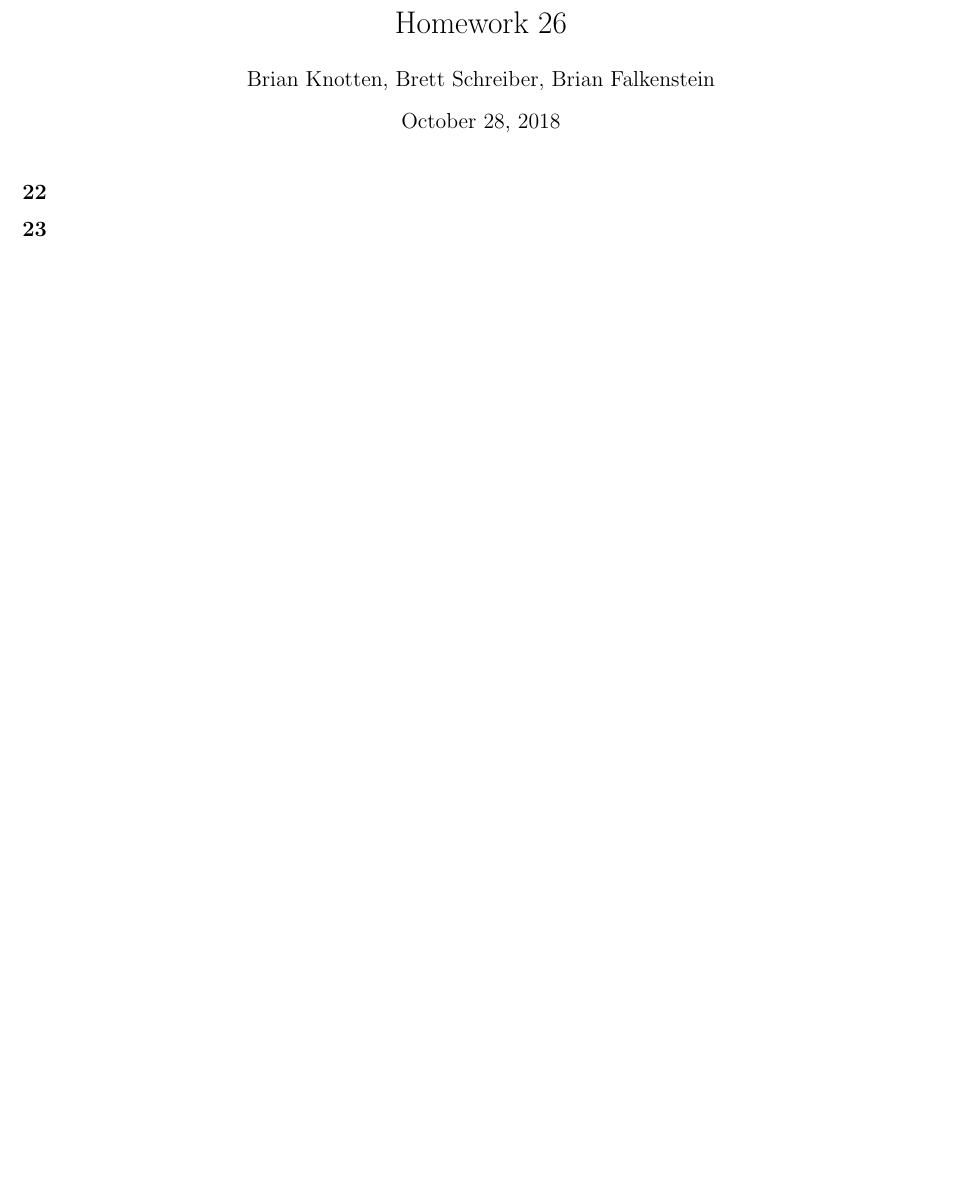
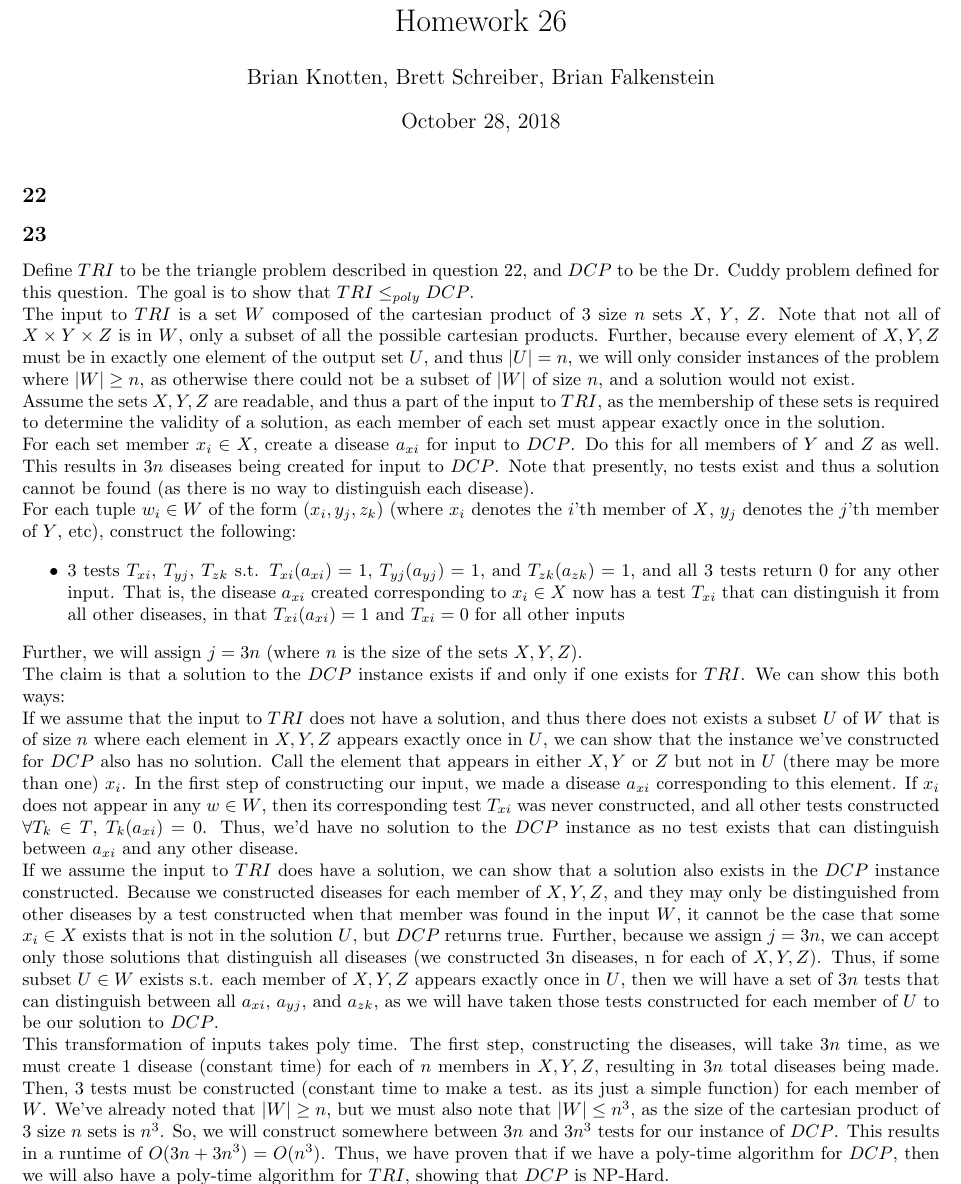
Before and after one commit to BK874/CS1510, a LaTeX problem sheet (homework26/homework26.tex): part of the page before the commit and part of page 1 of 2 after it, cut so that both start at the same text, the shorter picture padded with empty space. Compiled offline with pdfLaTeX.

Commit message:
solution to 23

```diff
--- a/homework26/homework26.tex
+++ b/homework26/homework26.tex
@@ -35,6 +35,20 @@
 
 
 \subsection*{23}
+Define $TRI$ to be the triangle problem described in question 22, and $DCP$ to be the Dr. Cuddy problem defined for this question. The goal is to show that $TRI \leq _{poly} DCP$. \\
+The input to $TRI$ is a set $W$ composed of the cartesian product of 3 size $n$ sets $X$, $Y$, $Z$. Note that not all of $X \times Y \times Z$ is in $W$, only a subset of all the possible cartesian products. Further, because every element of $X, Y, Z$ must be in exactly one element of the output set $U$, and thus $|U| = n$, we will only consider instances of the problem where $|W| \geq n$, as otherwise there could not be a subset of $|W|$ of size $n$, and a solution would not exist. \\
+Assume the sets $X, Y, Z$ are readable, and thus a part of the input to $TRI$, as the membership of these sets is required to determine the validity of a solution, as each member of each set must appear exactly once in the solution. \\
+For each set member $x_i\in X$,  create a disease $a_{xi}$ for input to $DCP$. Do this for all members of $Y$ and $Z$ as well. This results in $3n$ diseases being created for input to $DCP$. Note that presently, no tests exist and thus a solution cannot be found (as there is no way to distinguish each disease). \\
+For each tuple $w_i \in W$ of the form $(x_i, y_j, z_k)$ (where $x_i$ denotes the $i$'th member of $X$, $y_j$ denotes the $j$'th member of $Y$, etc), construct the following:
+\begin{itemize}
+\item 3 tests $T_{xi}$, $T_{yj}$, $T_{zk}$ s.t. $T_{xi}(a_{xi}) = 1$,  $T_{yj}(a_{yj}) = 1$, and  $T_{zk}(a_{zk}) = 1$, and all 3 tests return 0 for any other input. That is, the disease $a_{xi}$ created corresponding to $x_i \in X$ now has a test $T_{xi}$ that can distinguish it from all other diseases, in that  $T_{xi}(a_{xi}) = 1$ and $T_{xi} = 0$ for all other inputs
+\end{itemize}
+Further, we will assign $j=3n$ (where $n$ is the size of the sets $X, Y, Z$). \\
+The claim is that a solution to the $DCP$ instance exists if and only if one exists for $TRI$. We can show this both ways: \\
+If we assume that the input to $TRI$ does not have a solution, and thus there does not exists a subset $U$ of $W$ that is of size $n$ where each element in $X, Y, Z$ appears exactly once in $U$, we can show that the instance we've constructed for $DCP$ also has no solution. Call the element that appears in either $X, Y$ or $Z$ but not in $U$ (there may be more than one) $x_i$. In the first step of constructing our input, we made a disease $a_{xi}$ corresponding to this element. If $x_i$ does not appear in any $w \in W$, then its corresponding test $T_{xi}$ was never constructed, and all other tests constructed $\forall T_k \in T$, $T_k(a_{xi}) = 0$. Thus, we'd have no solution to the $DCP$ instance as no test exists that can distinguish between $a_{xi}$ and any other disease. \\
+If we assume the input to $TRI$ does have a solution, we can show that a solution also exists in the $DCP$ instance constructed. Because we constructed diseases for each member of $X, Y, Z$, and they may only be distinguished from other diseases by a test constructed when that member was found in the input $W$, it cannot be the case that some $x_i \in X$ exists that is not in the solution $U$, but $DCP$ returns true. Further, because we assign $j=3n$, we can accept only those solutions that distinguish all diseases (we constructed 3n diseases, n for each of $X, Y, Z$). Thus, if some subset $U \in W$ exists s.t. each member of $X, Y, Z$ appears exactly once in $U$, then we will have a set of $3n$ tests that can distinguish between all $a_{xi}$, $a_{yj}$, and $a_{zk}$, as we will have taken those tests constructed for each member of $U$ to be our solution to $DCP$. \\
+This transformation of inputs takes poly time. The first step, constructing the diseases, will take $3n$ time, as we must create 1 disease (constant time) for each of $n$ members in $X, Y, Z$, resulting in $3n$ total diseases being made. Then, 3 tests must be constructed (constant time to make a test. as its just a simple function) for each member of $W$. We've already noted that $|W| \geq n$, but we must also note that $|W| \leq n^3$, as the size of the cartesian product of 3 size $n$ sets is $n^3$. So, we will construct somewhere between $3n$ and $3n^3$ tests for our instance of $DCP$. This results in a runtime of $O(3n + 3n^3) = O(n^3)$.
+Thus, we have proven that if we have a poly-time algorithm for $DCP$, then we will also have a poly-time algorithm for $TRI$, showing that $DCP$ is NP-Hard.
 
 
 \subsection*{24}
```
Also changed, not shown: homework26/homework26.pdf.
